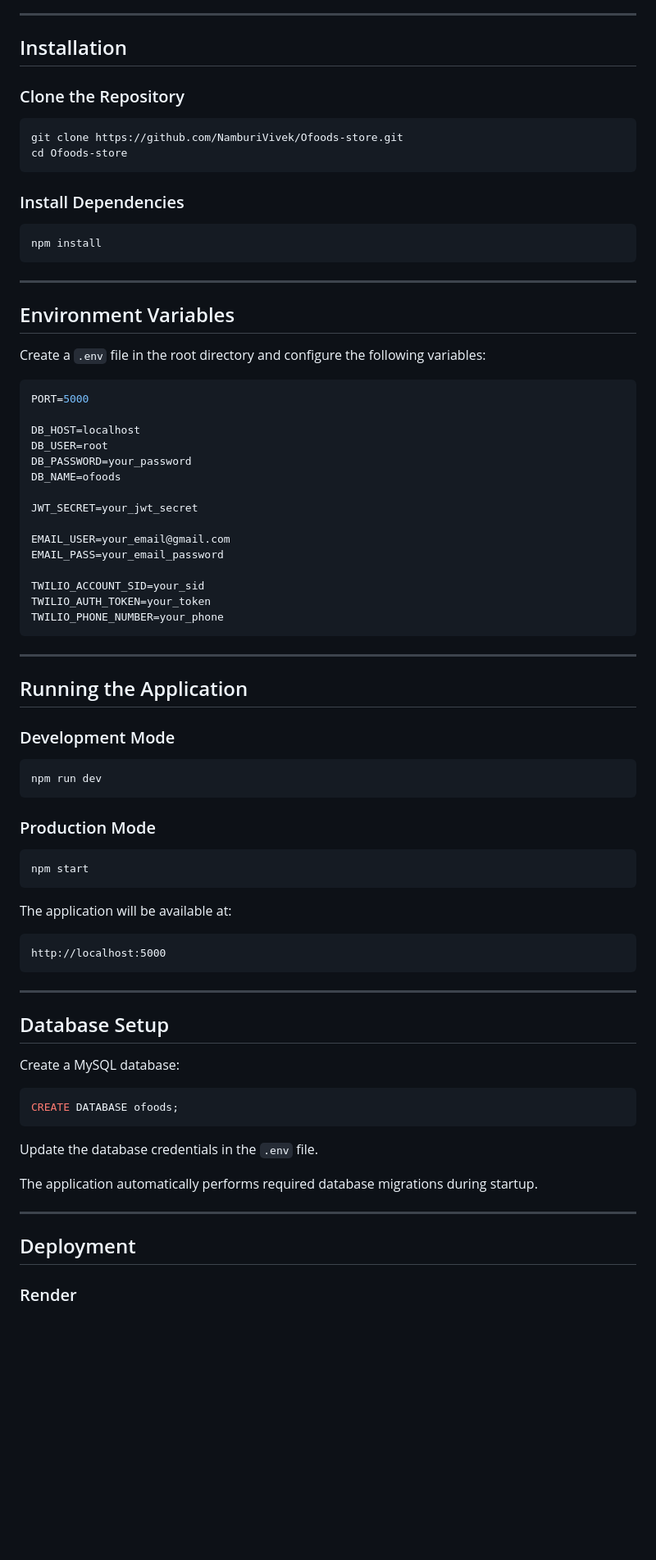
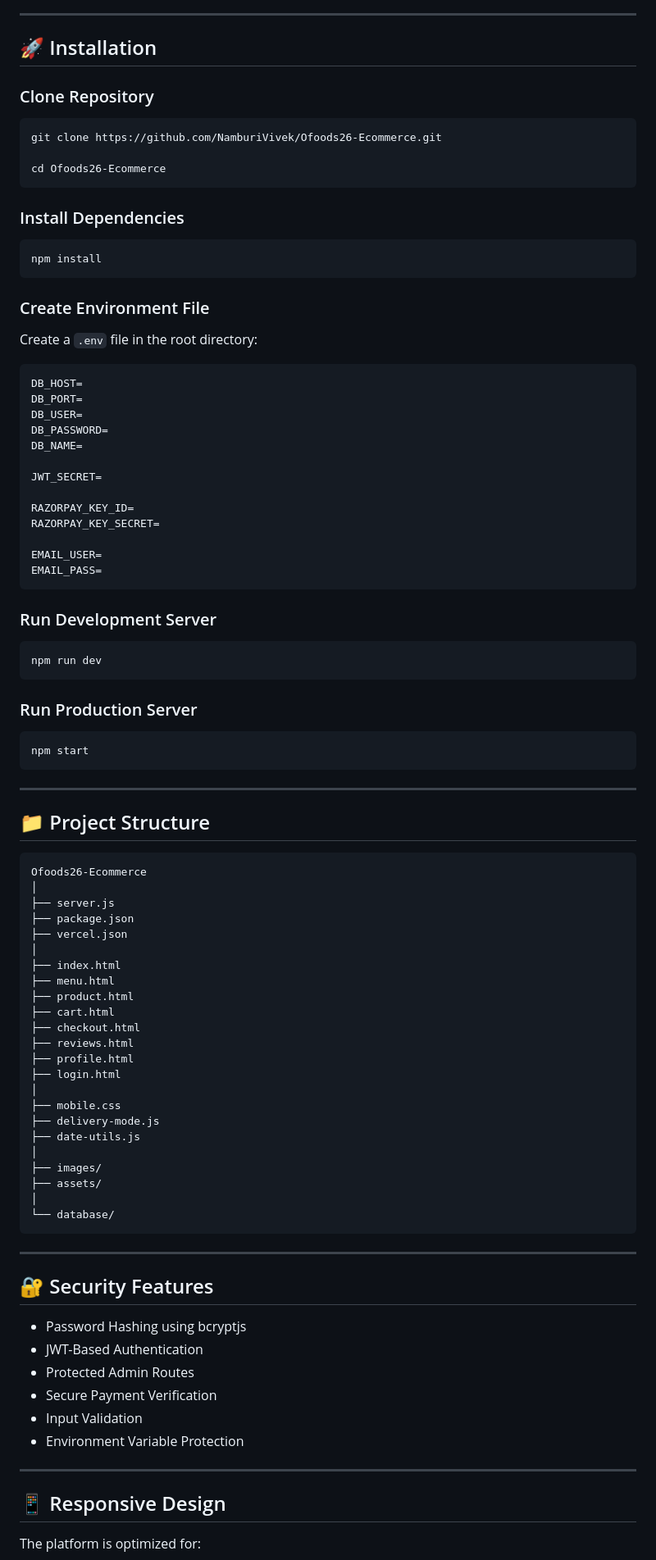
Before and after one commit to NamburiVivek/Ofoods26-Ecommerce, a Markdown page: README.md, the part around one of its changes. Shown at 82% size. GitHub-like rendering; blank space fills up the shorter version.

````diff
--- a/README.md
+++ b/README.md
@@ -147,13 +148,14 @@ Frontend (HTML/CSS/JavaScript)
 
 ---
 
-## Installation
+## 🚀 Installation
 
-### Clone the Repository
+### Clone Repository
 
 ```bash
-git clone https://github.com/NamburiVivek/Ofoods-store.git
-cd Ofoods-store
+git clone https://github.com/NamburiVivek/Ofoods26-Ecommerce.git
+
+cd Ofoods26-Ecommerce
 ```
 
 ### Install Dependencies
@@ -162,69 +164,82 @@ cd Ofoods-store
 npm install
 ```
 
----
+### Create Environment File
 
-## Environment Variables
-
-Create a `.env` file in the root directory and configure the following variables:
+Create a `.env` file in the root directory:
 
 ```env
-PORT=5000
+DB_HOST=
+DB_PORT=
+DB_USER=
+DB_PASSWORD=
+DB_NAME=
 
-DB_HOST=localhost
-DB_USER=root
-DB_PASSWORD=your_password
-DB_NAME=ofoods
+JWT_SECRET=
 
-JWT_SECRET=your_jwt_secret
+RAZORPAY_KEY_ID=
+RAZORPAY_KEY_SECRET=
 
-EMAIL_USER=your_email@gmail.com
-EMAIL_PASS=your_email_password
-
-TWILIO_ACCOUNT_SID=your_sid
-TWILIO_AUTH_TOKEN=your_token
-TWILIO_PHONE_NUMBER=your_phone
+EMAIL_USER=
+EMAIL_PASS=
 ```
 
----
-
-## Running the Application
-
-### Development Mode
+### Run Development Server
 
 ```bash
 npm run dev
 ```
 
-### Production Mode
+### Run Production Server
 
 ```bash
 npm start
 ```
 
-The application will be available at:
+---
+
+## 📁 Project Structure
 
 ```text
-http://localhost:5000
+Ofoods26-Ecommerce
+│
+├── server.js
+├── package.json
+├── vercel.json
+│
+├── index.html
+├── menu.html
+├── product.html
+├── cart.html
+├── checkout.html
+├── reviews.html
+├── profile.html
+├── login.html
+│
+├── mobile.css
+├── delivery-mode.js
+├── date-utils.js
+│
+├── images/
+├── assets/
+│
+└── database/
 ```
 
 ---
 
-## Database Setup
+## 🔐 Security Features
 
-Create a MySQL database:
-
-```sql
-CREATE DATABASE ofoods;
-```
-
-Update the database credentials in the `.env` file.
-
-The application automatically performs required database migrations during startup.
+* Password Hashing using bcryptjs
+* JWT-Based Authentication
+* Protected Admin Routes
+* Secure Payment Verification
+* Input Validation
+* Environment Variable Protection
 
 ---
 
-## Deployment
+## 📱 Responsive Design
 
-### Render
+The platform is optimized for:
 
````
Also changed, not shown: other parts of README.md (+126 -175 lines).
